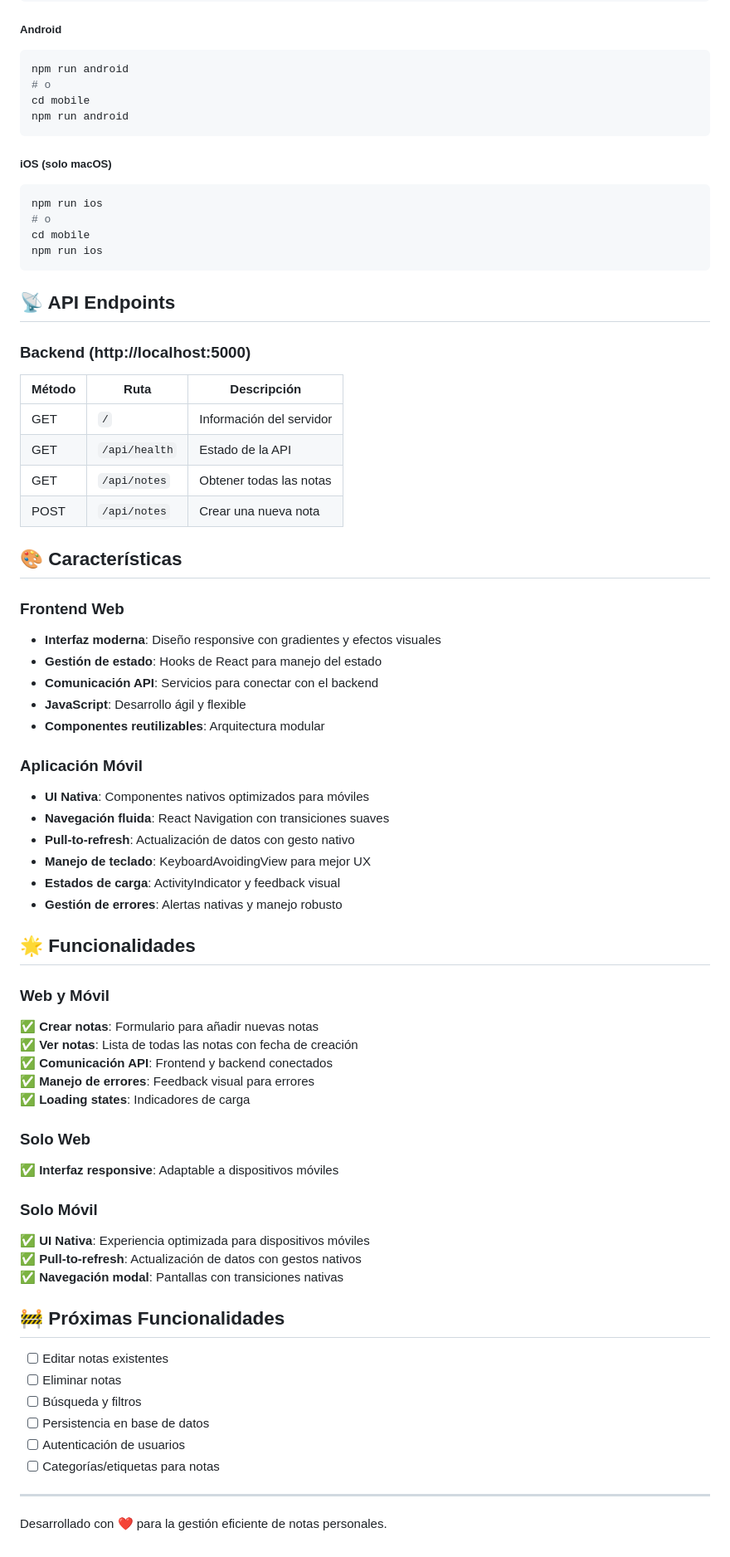
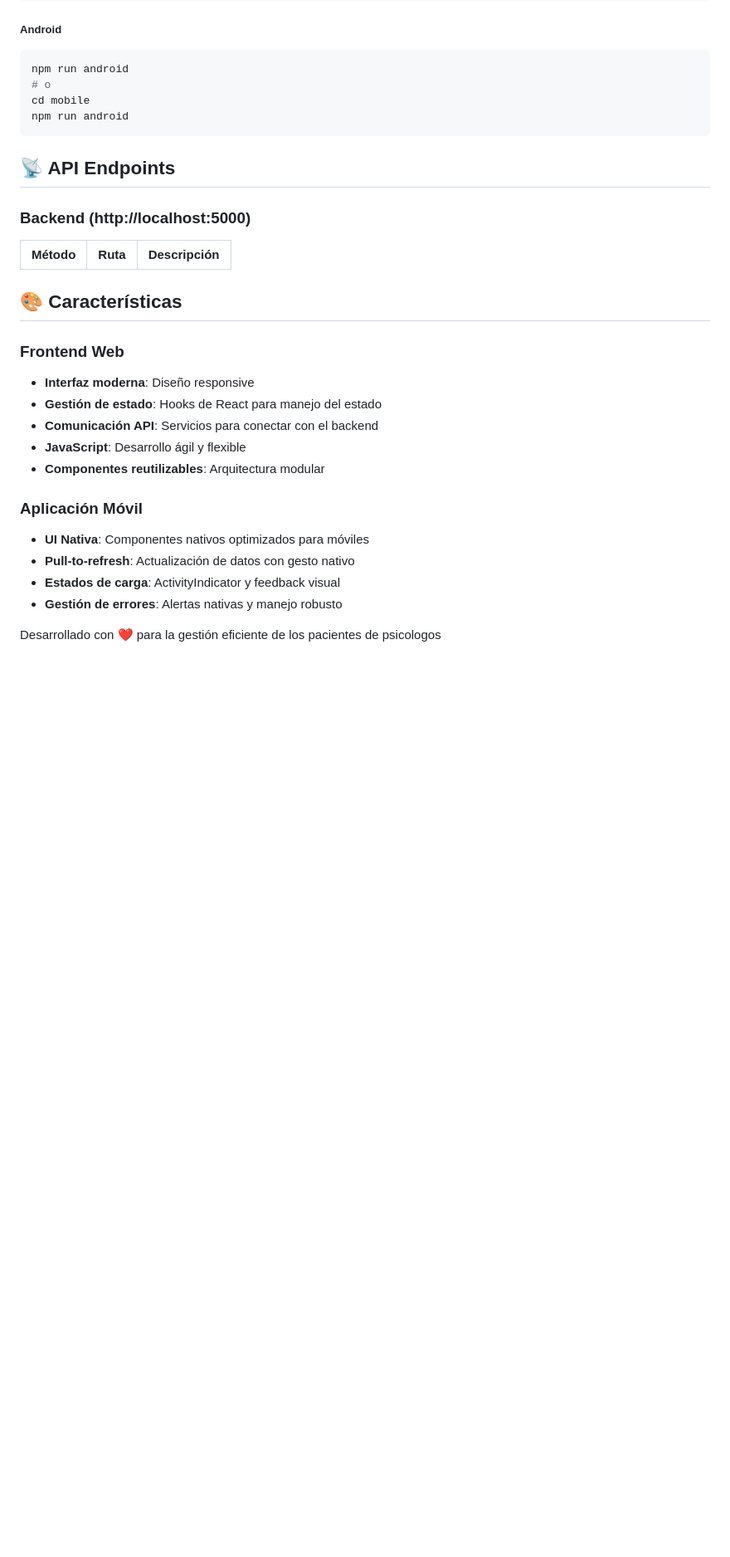
Before and after one commit to Moy446/Mind-Notes, a Markdown page: README.md, the part around the change. Shown: that part at 83% size. GitHub-like rendering; blank space fills up the shorter version.

Commit message:
Update readme description
I delete some extra information that were not important for the proyect

````diff
--- a/README.md
+++ b/README.md
@@ -115,29 +115,17 @@ cd mobile
 npm run android
 ```
 
-##### iOS (solo macOS)
-```bash
-npm run ios
-# o
-cd mobile
-npm run ios
-```
-
 ## 📡 API Endpoints
 
 ### Backend (http://localhost:5000)
 
 | Método | Ruta | Descripción |
 |--------|------|-------------|
-| GET | `/` | Información del servidor |
-| GET | `/api/health` | Estado de la API |
-| GET | `/api/notes` | Obtener todas las notas |
-| POST | `/api/notes` | Crear una nueva nota |
 
 ## 🎨 Características
 
 ### Frontend Web
-- **Interfaz moderna**: Diseño responsive con gradientes y efectos visuales
+- **Interfaz moderna**: Diseño responsive
 - **Gestión de estado**: Hooks de React para manejo del estado
 - **Comunicación API**: Servicios para conectar con el backend
 - **JavaScript**: Desarrollo ágil y flexible
@@ -145,38 +133,9 @@ npm run ios
 
 ### Aplicación Móvil
 - **UI Nativa**: Componentes nativos optimizados para móviles
-- **Navegación fluida**: React Navigation con transiciones suaves
 - **Pull-to-refresh**: Actualización de datos con gesto nativo
-- **Manejo de teclado**: KeyboardAvoidingView para mejor UX
 - **Estados de carga**: ActivityIndicator y feedback visual
 - **Gestión de errores**: Alertas nativas y manejo robusto
 
-## 🌟 Funcionalidades
 
-### Web y Móvil
-✅ **Crear notas**: Formulario para añadir nuevas notas
-✅ **Ver notas**: Lista de todas las notas con fecha de creación
-✅ **Comunicación API**: Frontend y backend conectados
-✅ **Manejo de errores**: Feedback visual para errores
-✅ **Loading states**: Indicadores de carga
-
-### Solo Web
-✅ **Interfaz responsive**: Adaptable a dispositivos móviles
-
-### Solo Móvil
-✅ **UI Nativa**: Experiencia optimizada para dispositivos móviles
-✅ **Pull-to-refresh**: Actualización de datos con gestos nativos
-✅ **Navegación modal**: Pantallas con transiciones nativas
-
-## 🚧 Próximas Funcionalidades
-
-- [ ] Editar notas existentes
-- [ ] Eliminar notas
-- [ ] Búsqueda y filtros
-- [ ] Persistencia en base de datos
-- [ ] Autenticación de usuarios
-- [ ] Categorías/etiquetas para notas
-
----
-
-Desarrollado con ❤️ para la gestión eficiente de notas personales.
+Desarrollado con ❤️ para la gestión eficiente de los pacientes de psicologos
````
